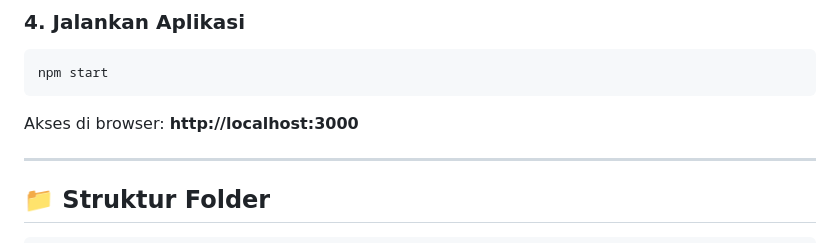
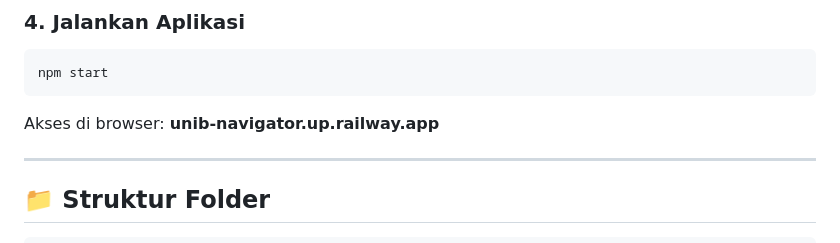
Before and after one commit to Ludvie/UNIB-Navigator, a Markdown page: README.md, the part around the change. GitHub-like rendering.

````diff
--- a/README.md
+++ b/README.md
@@ -68,7 +68,7 @@ PORT=3000
 npm start
 ```
 
-Akses di browser: **http://localhost:3000**
+Akses di browser: **unib-navigator.up.railway.app**
 
 ---
 
````
